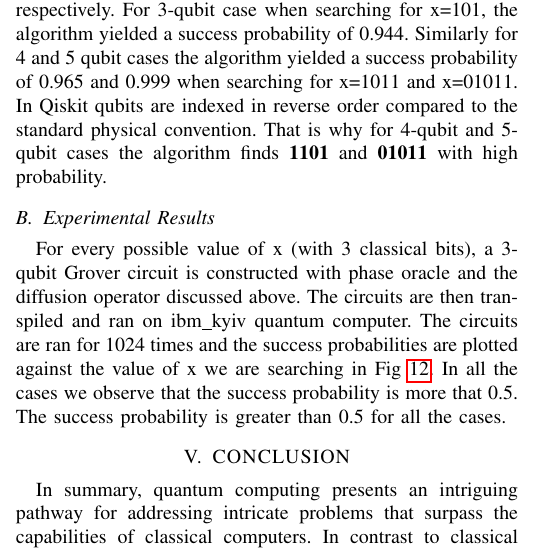
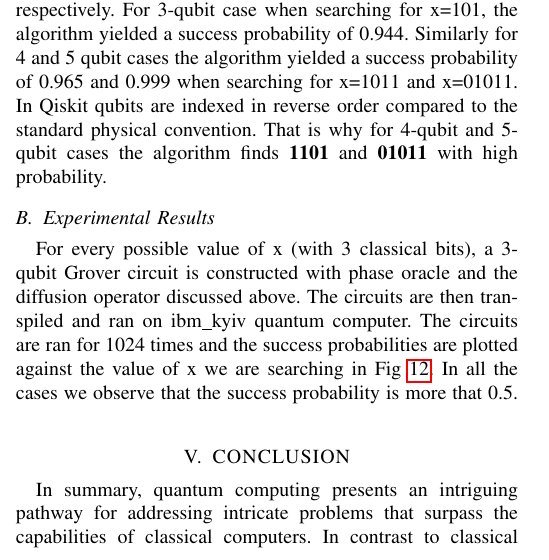
Before and after one commit to bhendi-boi/sep_10_conf, a LaTeX paper (grovers_algo.tex): part of one column of page 3 of 5, cut so that both start at the same text. Compiled offline with pdfLaTeX; a missing font is replaced by an installed copy or a similar font; a LaTeX package or settings file that is missing is left out.

Commit message:
removed repetition in Experimental results

```diff
--- a/grovers_algo.tex
+++ b/grovers_algo.tex
@@ -288,7 +288,6 @@ The circuits are ran for 1024 times and the success probabilities are plotted ag
 	\caption{Results obtained when 3-qubit Grover's algorithm is implemented using phase oracles on ibm\_kyiv}
 	\label{fig:ibm_kyiv_results}
 \end{figure}
-The success probability is greater than 0.5 for all the cases.
 
 \section{CONCLUSION}
 In summary, quantum computing presents an intriguing
```
Also changed, not shown: grovers_algo.pdf, 2 other files.
